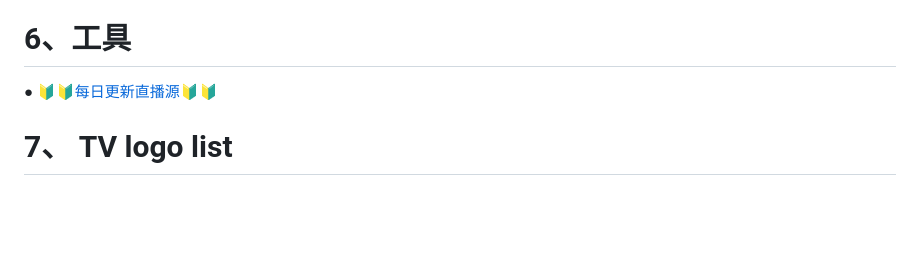
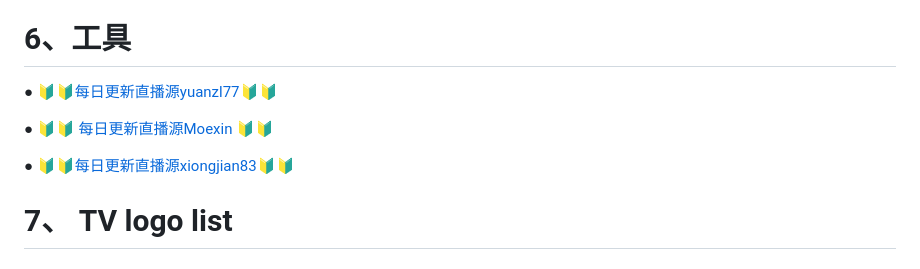
Before and after one commit to jymyong/jymyong.github.io, a Markdown page: README.md, the part around the change. Drawn GitHub-style; blank space fills up the shorter version.

```diff
--- a/README.md
+++ b/README.md
@@ -400,7 +400,11 @@ https://notabug.org/
 
 # 6、工具
 
-● 🔰🔰[每日更新直播源](https://github.com/yuanzl77/IPTV)🔰🔰
+● 🔰🔰[每日更新直播源yuanzl77](https://github.com/yuanzl77/IPTV)🔰🔰
+
+● 🔰🔰[ 每日更新直播源Moexin ](https://github.com/Moexin/IPTV)🔰🔰
+
+● 🔰🔰[每日更新直播源xiongjian83](https://github.com/xiongjian83/TvBox)🔰🔰
 
 # 7、 TV logo list
 
```
